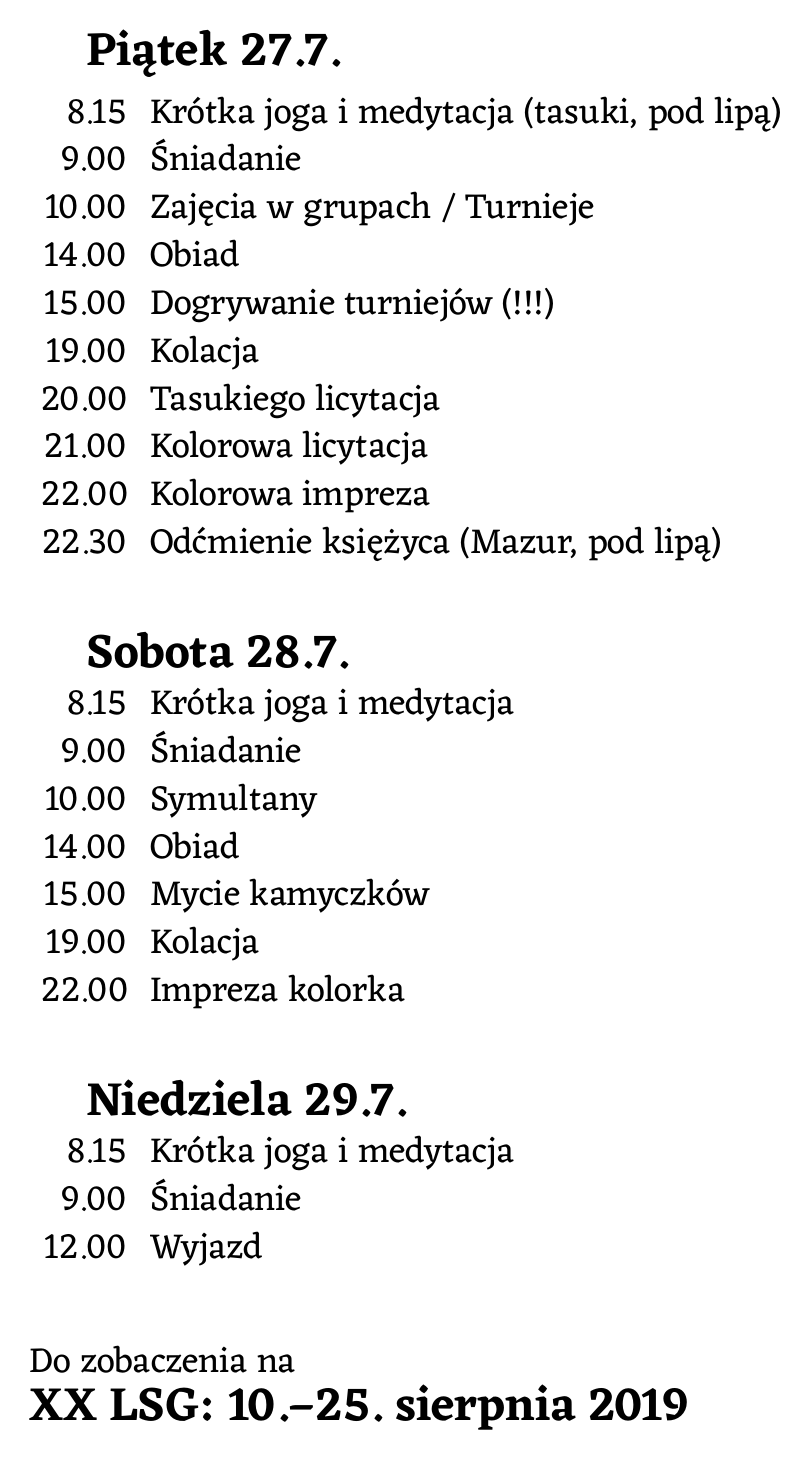
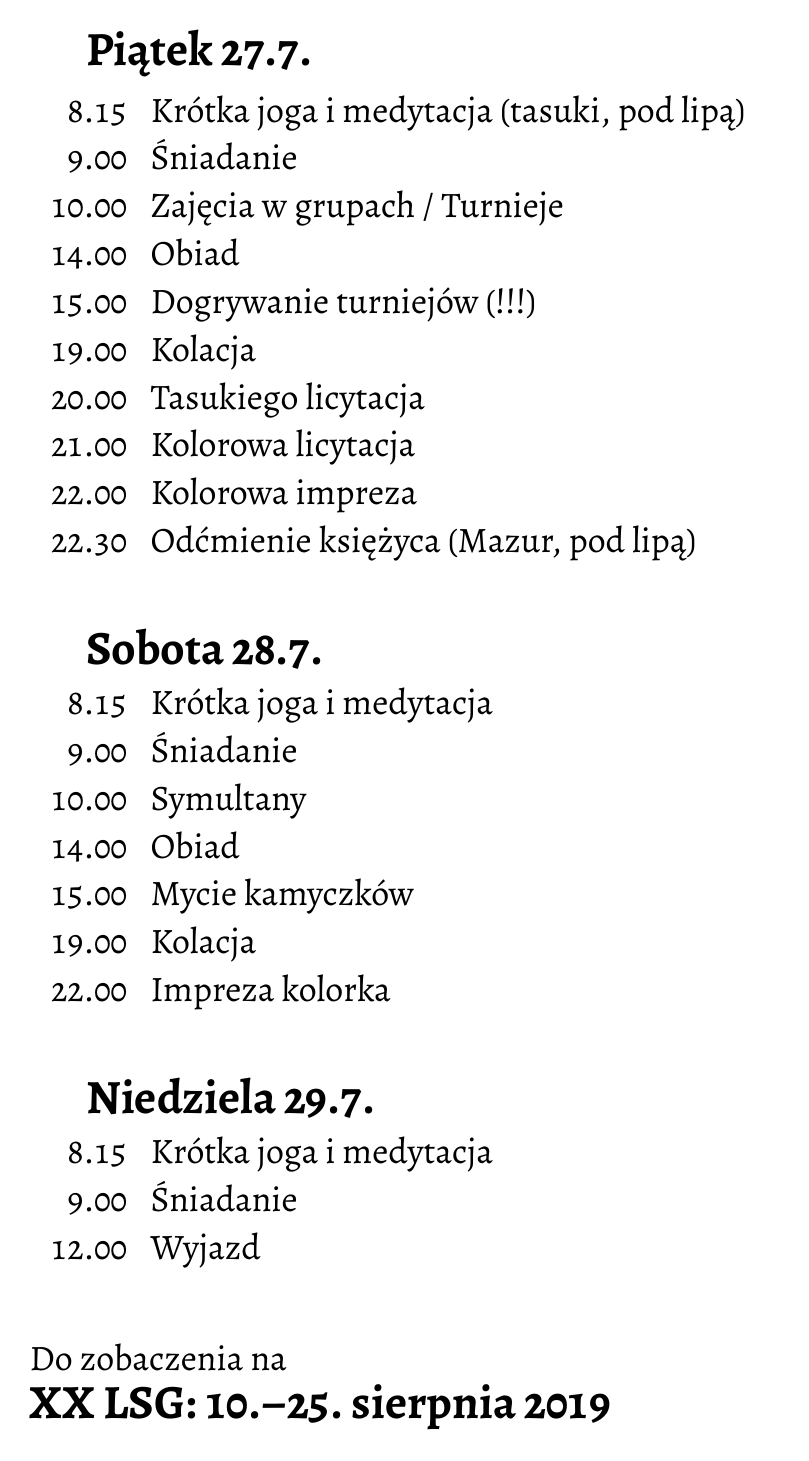
Before and after one commit to tasuki/lsg-announcements, a LaTeX document (2018/6.tex, which reads common.tex): the whole page. Compiled offline with XeLaTeX.

Commit message:
Alegreya works

```diff
--- a/common.tex
+++ b/common.tex
@@ -8,7 +8,7 @@
 \usepackage{ragged2e}
 \usepackage{tabularx}
 
-\setmainfont{Eczar}
+\setmainfont[Numbers = {Monospaced, OldStyle}]{Alegreya}
 \setmonofont{Fira Mono}
 
 \pagestyle{empty}
```
